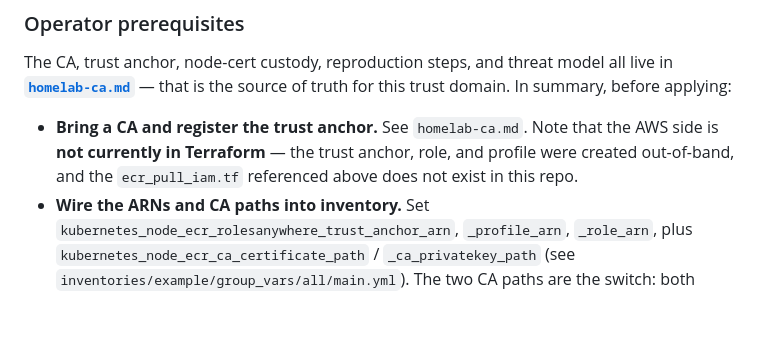
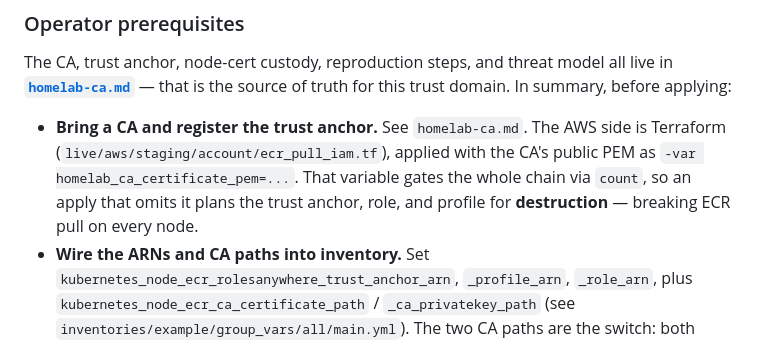
Before and after one commit to TusharSariya/aws-account-infra, a Markdown page: docs/plans/keda.md, the part around the change. GitHub-like rendering; blank space fills up the shorter version.

```diff
--- a/docs/plans/keda.md
+++ b/docs/plans/keda.md
@@ -72,10 +72,11 @@ The CA, trust anchor, node-cert custody, reproduction steps, and threat model al
 live in **[`homelab-ca.md`](homelab-ca.md)** — that is the source of truth for
 this trust domain. In summary, before applying:
 
-- **Bring a CA and register the trust anchor.** See `homelab-ca.md`. Note that
-  the AWS side is **not currently in Terraform** — the trust anchor, role, and
-  profile were created out-of-band, and the `ecr_pull_iam.tf` referenced above
-  does not exist in this repo.
+- **Bring a CA and register the trust anchor.** See `homelab-ca.md`. The AWS side
+  is Terraform (`live/aws/staging/account/ecr_pull_iam.tf`), applied with the CA's
+  public PEM as `-var homelab_ca_certificate_pem=...`. That variable gates the whole
+  chain via `count`, so an apply that omits it plans the trust anchor, role, and
+  profile for **destruction** — breaking ECR pull on every node.
 - **Wire the ARNs and CA paths into inventory.** Set
   `kubernetes_node_ecr_rolesanywhere_trust_anchor_arn`, `_profile_arn`, `_role_arn`,
   plus `kubernetes_node_ecr_ca_certificate_path` / `_ca_privatekey_path` (see
```
Also changed, not shown: docs/plans/homelab-ca.md (+22 -22 lines).
